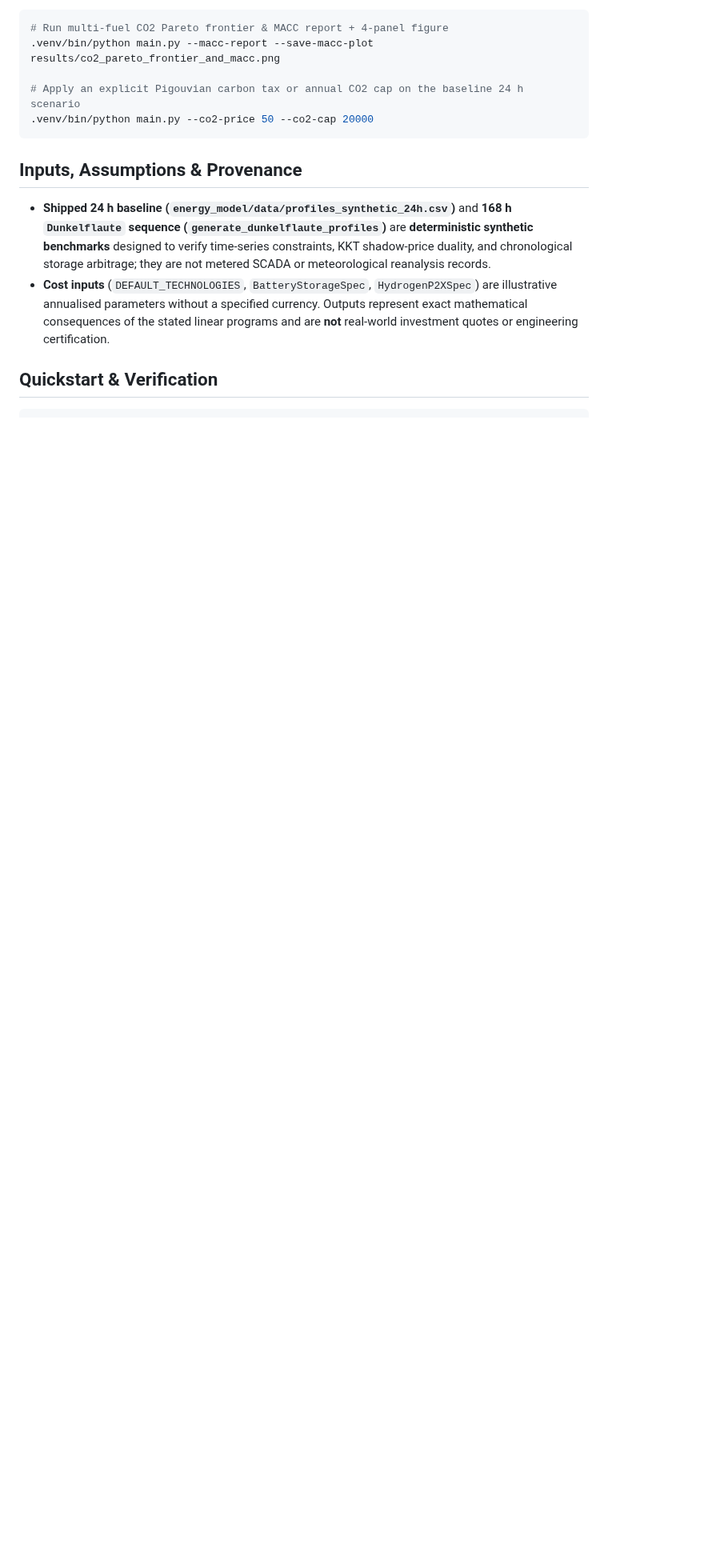
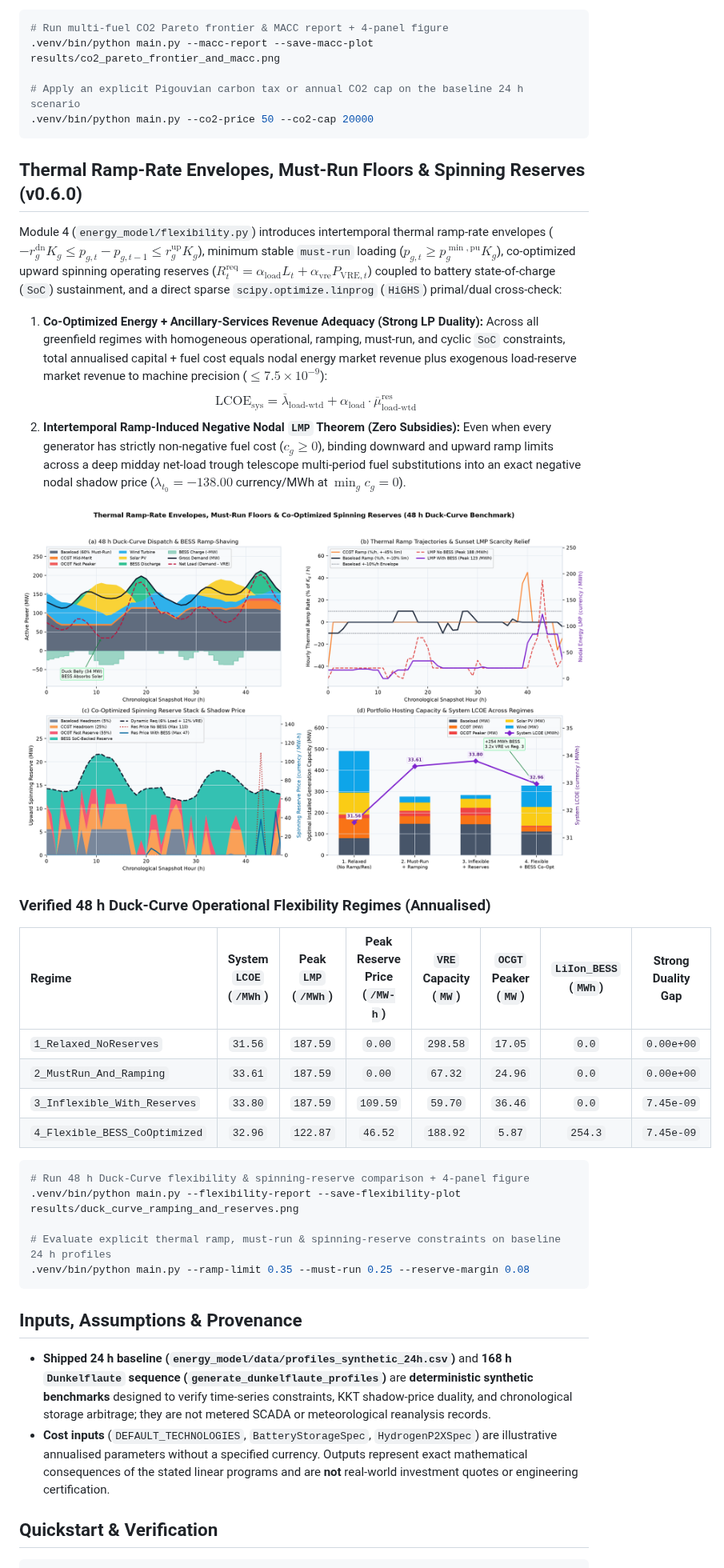
Before and after one commit to hariszafar740-lang/energy-transition-model, a Markdown page: README.md, the part around one of its changes. Shown at 80% size. GitHub-like rendering; pictures changed too: results/duck_curve_ramping_and_reserves.png (added); blank space fills up the shorter version.

Commit message:
feat(m4): add thermal ramp envelopes, must-run floors & spinning reserves (v0.6.0) (#7)

````diff
--- a/README.md
+++ b/README.md
@@ -81,6 +81,33 @@ Module 3 (`energy_model/emissions.py`) extends the single-bus capacity-expansion
 .venv/bin/python main.py --co2-price 50 --co2-cap 20000
 ```
 
+## Thermal Ramp-Rate Envelopes, Must-Run Floors & Spinning Reserves (v0.6.0)
+
+Module 4 (`energy_model/flexibility.py`) introduces intertemporal thermal ramp-rate envelopes ($-r^{\text{dn}}_g K_g \le p_{g,t} - p_{g,t-1} \le r^{\text{up}}_g K_g$), minimum stable `must-run` loading ($p_{g,t} \ge p^{\min,\text{pu}}_g K_g$), co-optimized upward spinning operating reserves ($R^{\text{req}}_t = \alpha_{\text{load}} L_t + \alpha_{\text{vre}} P_{\text{VRE},t}$) coupled to battery state-of-charge (`SoC`) sustainment, and a direct sparse `scipy.optimize.linprog` (`HiGHS`) primal/dual cross-check:
+
+1. **Co-Optimized Energy + Ancillary-Services Revenue Adequacy (Strong LP Duality):** Across all greenfield regimes with homogeneous operational, ramping, must-run, and cyclic `SoC` constraints, total annualised capital + fuel cost equals nodal energy market revenue plus exogenous load-reserve market revenue to machine precision ($\le 7.5 \times 10^{-9}$):
+   $$\text{LCOE}_{\text{sys}} = \overline{\lambda}_{\text{load-wtd}} + \alpha_{\text{load}} \cdot \overline{\mu}^{\text{res}}_{\text{load-wtd}}$$
+2. **Intertemporal Ramp-Induced Negative Nodal `LMP` Theorem (Zero Subsidies):** Even when every generator has strictly non-negative fuel cost ($c_g \ge 0$), binding downward and upward ramp limits across a deep midday net-load trough telescope multi-period fuel substitutions into an exact negative nodal shadow price ($\lambda_{t_0} = -138.00$ currency/MWh at $\min_g c_g = 0$).
+
+![Duck-Curve Ramping, Must-Run Floors & Spinning Reserves](results/duck_curve_ramping_and_reserves.png)
+
+### Verified 48 h Duck-Curve Operational Flexibility Regimes (Annualised)
+
+| Regime | System `LCOE` (`/MWh`) | Peak `LMP` (`/MWh`) | Peak Reserve Price (`/MW-h`) | `VRE` Capacity (`MW`) | `OCGT` Peaker (`MW`) | `LiIon_BESS` (`MWh`) | Strong Duality Gap |
+| :--- | :---: | :---: | :---: | :---: | :---: | :---: | :---: |
+| `1_Relaxed_NoReserves` | `31.56` | `187.59` | `0.00` | `298.58` | `17.05` | `0.0` | `0.00e+00` |
+| `2_MustRun_And_Ramping` | `33.61` | `187.59` | `0.00` | `67.32` | `24.96` | `0.0` | `0.00e+00` |
+| `3_Inflexible_With_Reserves` | `33.80` | `187.59` | `109.59` | `59.70` | `36.46` | `0.0` | `7.45e-09` |
+| `4_Flexible_BESS_CoOptimized` | `32.96` | `122.87` | `46.52` | `188.92` | `5.87` | `254.3` | `7.45e-09` |
+
+```bash
+# Run 48 h Duck-Curve flexibility & spinning-reserve comparison + 4-panel figure
+.venv/bin/python main.py --flexibility-report --save-flexibility-plot results/duck_curve_ramping_and_reserves.png
+
+# Evaluate explicit thermal ramp, must-run & spinning-reserve constraints on baseline 24 h profiles
+.venv/bin/python main.py --ramp-limit 0.35 --must-run 0.25 --reserve-margin 0.08
+```
+
 ## Inputs, Assumptions & Provenance
 
 * **Shipped 24 h baseline (`energy_model/data/profiles_synthetic_24h.csv`)** and **168 h `Dunkelflaute` sequence (`generate_dunkelflaute_profiles`)** are **deterministic synthetic benchmarks** designed to verify time-series constraints, KKT shadow-price duality, and chronological storage arbitrage; they are not metered SCADA or meteorological reanalysis records.
````
Also changed, not shown: other parts of README.md (+1 -1 lines), 7 other files.
